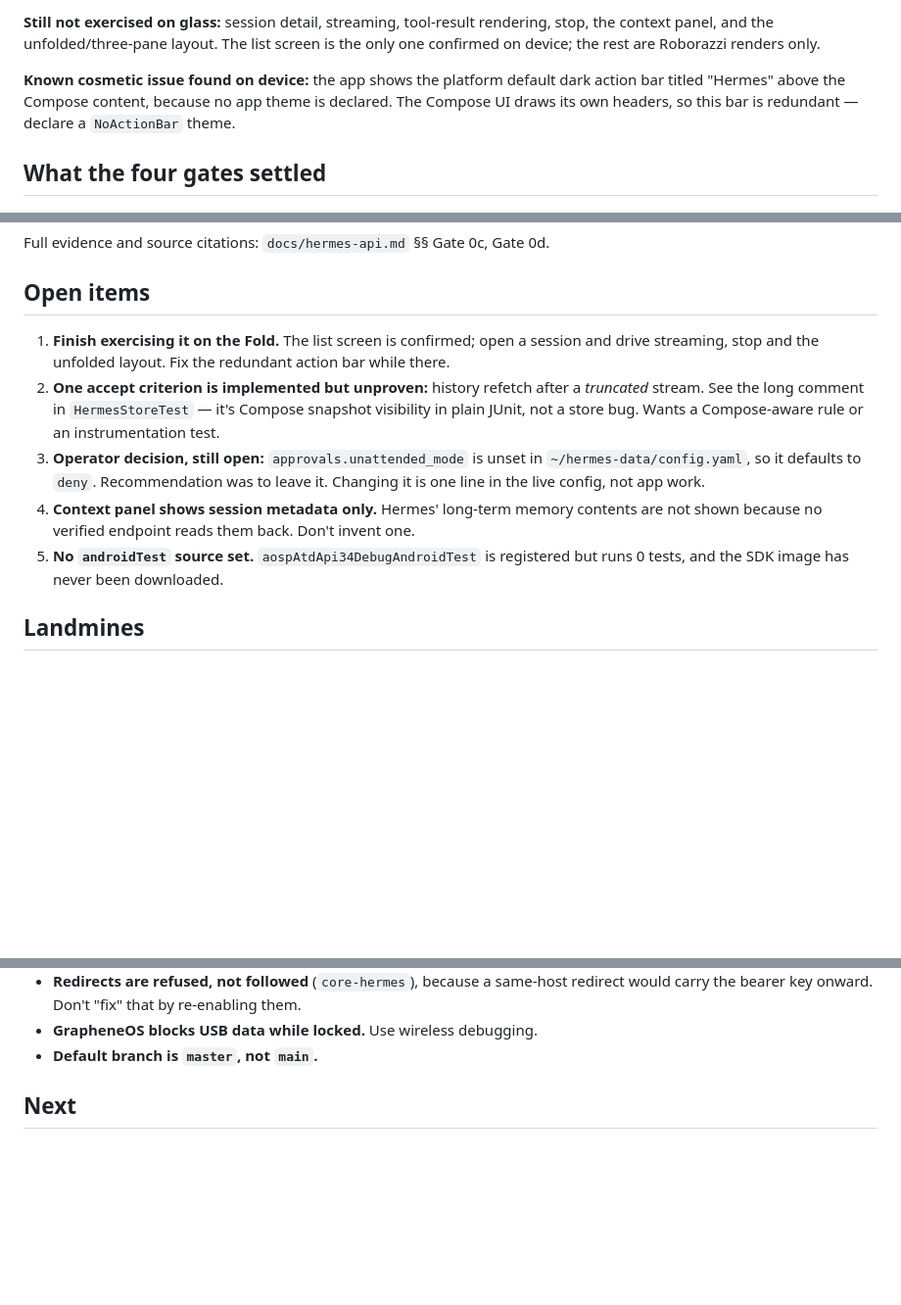
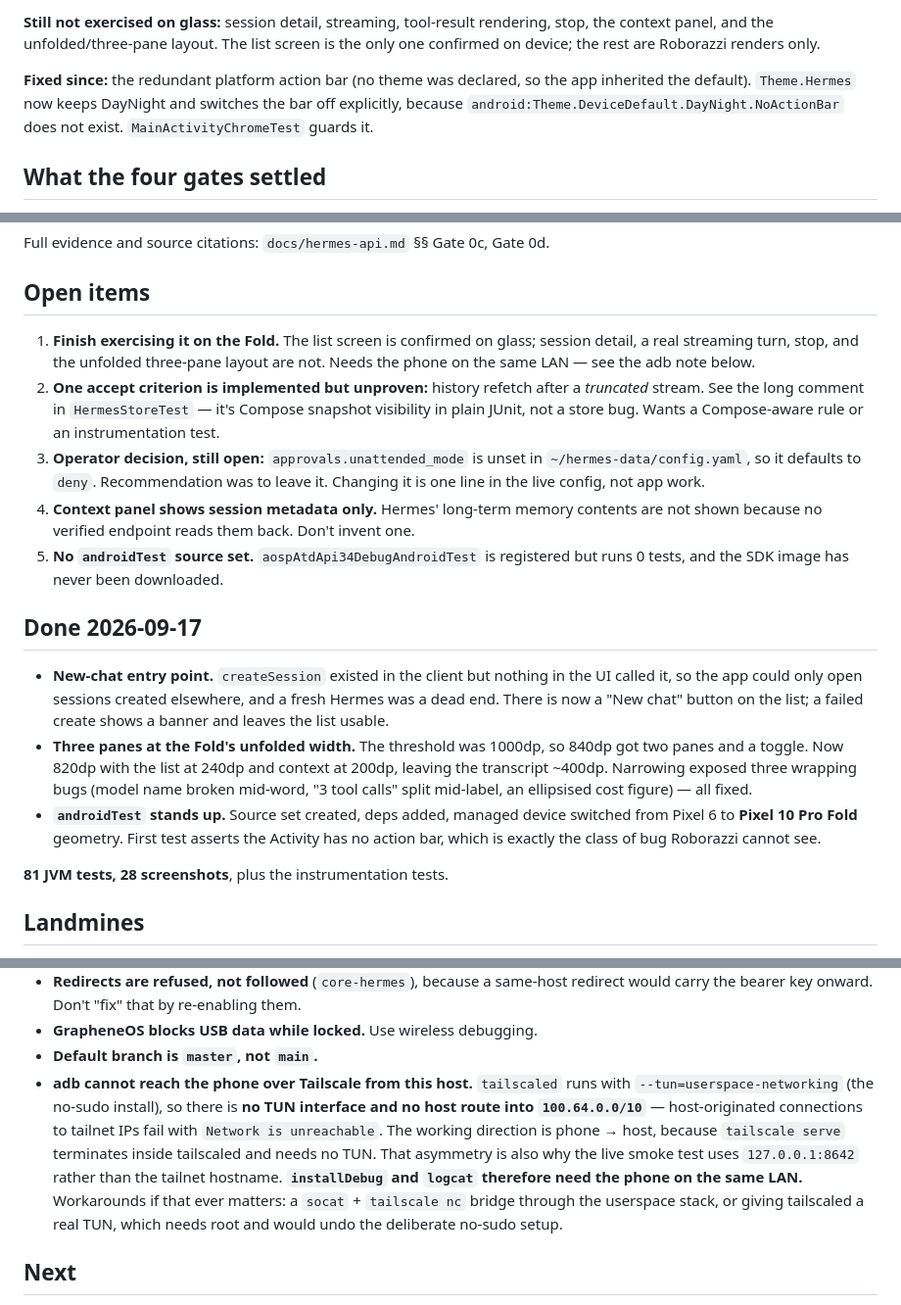
Before and after one commit to PraxisOG/Bellpull, a Markdown page: docs/HANDOFF.md, 3 parts joined by grey strips. Shown at 98% size. Rendered like a GitHub page; blank space fills up the shorter version.

Commit message:
Record 2026-09-17 work and the adb-over-Tailscale constraint
The adb note matters for planning: tailscaled runs userspace-networking with no
TUN, so this host cannot originate connections into the tailnet at all. Phone to
host works via tailscale serve; host to phone does not. installDebug and logcat
need the phone on the same LAN.

Co-Authored-By: Claude Opus 5 <noreply@anthropic.com>
Claude-Session: https://claude.ai/code/session_01WKxtYJaRxwcfwVeWg7EcEW

```diff
--- a/docs/HANDOFF.md
+++ b/docs/HANDOFF.md
@@ -69,9 +69,10 @@ multiple-display warning to stdout on this device and corrupts the PNG; use
 context panel, and the unfolded/three-pane layout. The list screen is the only one confirmed
 on device; the rest are Roborazzi renders only.
 
-**Known cosmetic issue found on device:** the app shows the platform default dark action bar
-titled "Hermes" above the Compose content, because no app theme is declared. The Compose UI
-draws its own headers, so this bar is redundant — declare a `NoActionBar` theme.
+**Fixed since:** the redundant platform action bar (no theme was declared, so the app
+inherited the default). `Theme.Hermes` now keeps DayNight and switches the bar off
+explicitly, because `android:Theme.DeviceDefault.DayNight.NoActionBar` does not exist.
+`MainActivityChromeTest` guards it.
 
 ## What the four gates settled
 
@@ -89,8 +90,9 @@ Full evidence and source citations: `docs/hermes-api.md` §§ Gate 0c, Gate 0d.
 
 ## Open items
 
-1. **Finish exercising it on the Fold.** The list screen is confirmed; open a session and
-   drive streaming, stop and the unfolded layout. Fix the redundant action bar while there.
+1. **Finish exercising it on the Fold.** The list screen is confirmed on glass; session
+   detail, a real streaming turn, stop, and the unfolded three-pane layout are not. Needs the
+   phone on the same LAN — see the adb note below.
 2. **One accept criterion is implemented but unproven:** history refetch after a *truncated*
    stream. See the long comment in `HermesStoreTest` — it's Compose snapshot visibility in
    plain JUnit, not a store bug. Wants a Compose-aware rule or an instrumentation test.
@@ -101,6 +103,22 @@ Full evidence and source citations: `docs/hermes-api.md` §§ Gate 0c, Gate 0d.
    shown because no verified endpoint reads them back. Don't invent one.
 5. **No `androidTest` source set.** `aospAtdApi34DebugAndroidTest` is registered but runs 0
    tests, and the SDK image has never been downloaded.
+
+## Done 2026-09-17
+
+- **New-chat entry point.** `createSession` existed in the client but nothing in the UI
+  called it, so the app could only open sessions created elsewhere, and a fresh Hermes was a
+  dead end. There is now a "New chat" button on the list; a failed create shows a banner and
+  leaves the list usable.
+- **Three panes at the Fold's unfolded width.** The threshold was 1000dp, so 840dp got two
+  panes and a toggle. Now 820dp with the list at 240dp and context at 200dp, leaving the
+  transcript ~400dp. Narrowing exposed three wrapping bugs (model name broken mid-word,
+  "3 tool calls" split mid-label, an ellipsised cost figure) — all fixed.
+- **`androidTest` stands up.** Source set created, deps added, managed device switched from
+  Pixel 6 to **Pixel 10 Pro Fold** geometry. First test asserts the Activity has no action
+  bar, which is exactly the class of bug Roborazzi cannot see.
+
+**81 JVM tests, 28 screenshots**, plus the instrumentation tests.
 
 ## Landmines
 
@@ -121,6 +139,15 @@ Full evidence and source citations: `docs/hermes-api.md` §§ Gate 0c, Gate 0d.
   carry the bearer key onward. Don't "fix" that by re-enabling them.
 - **GrapheneOS blocks USB data while locked.** Use wireless debugging.
 - **Default branch is `master`, not `main`.**
+- **adb cannot reach the phone over Tailscale from this host.** `tailscaled` runs with
+  `--tun=userspace-networking` (the no-sudo install), so there is **no TUN interface and no
+  host route into `100.64.0.0/10`** — host-originated connections to tailnet IPs fail with
+  `Network is unreachable`. The working direction is phone → host, because `tailscale serve`
+  terminates inside tailscaled and needs no TUN. That asymmetry is also why the live smoke
+  test uses `127.0.0.1:8642` rather than the tailnet hostname. **`installDebug` and `logcat`
+  therefore need the phone on the same LAN.** Workarounds if that ever matters: a
+  `socat` + `tailscale nc` bridge through the userspace stack, or giving tailscaled a real
+  TUN, which needs root and would undo the deliberate no-sudo setup.
 
 ## Next
 
```
